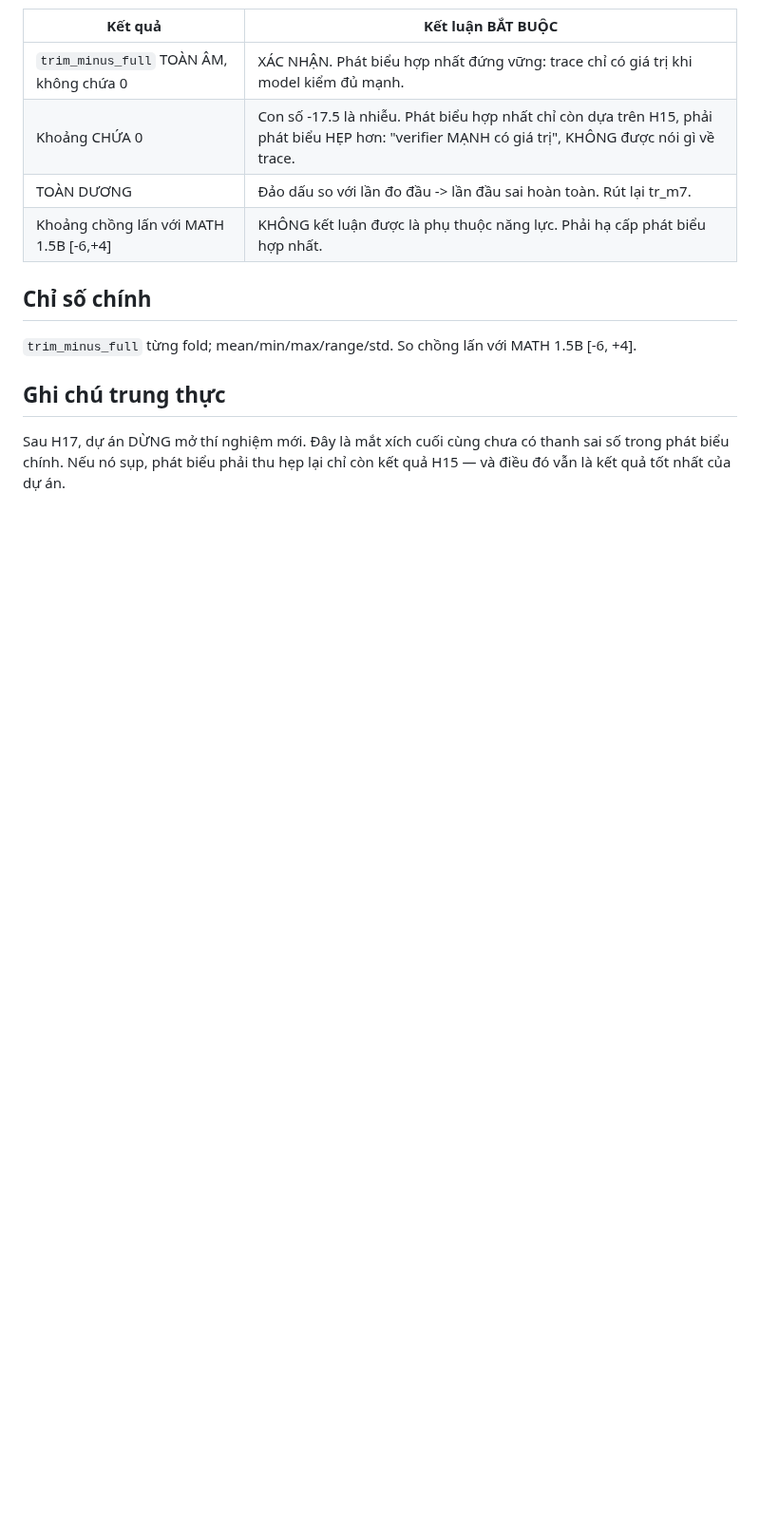
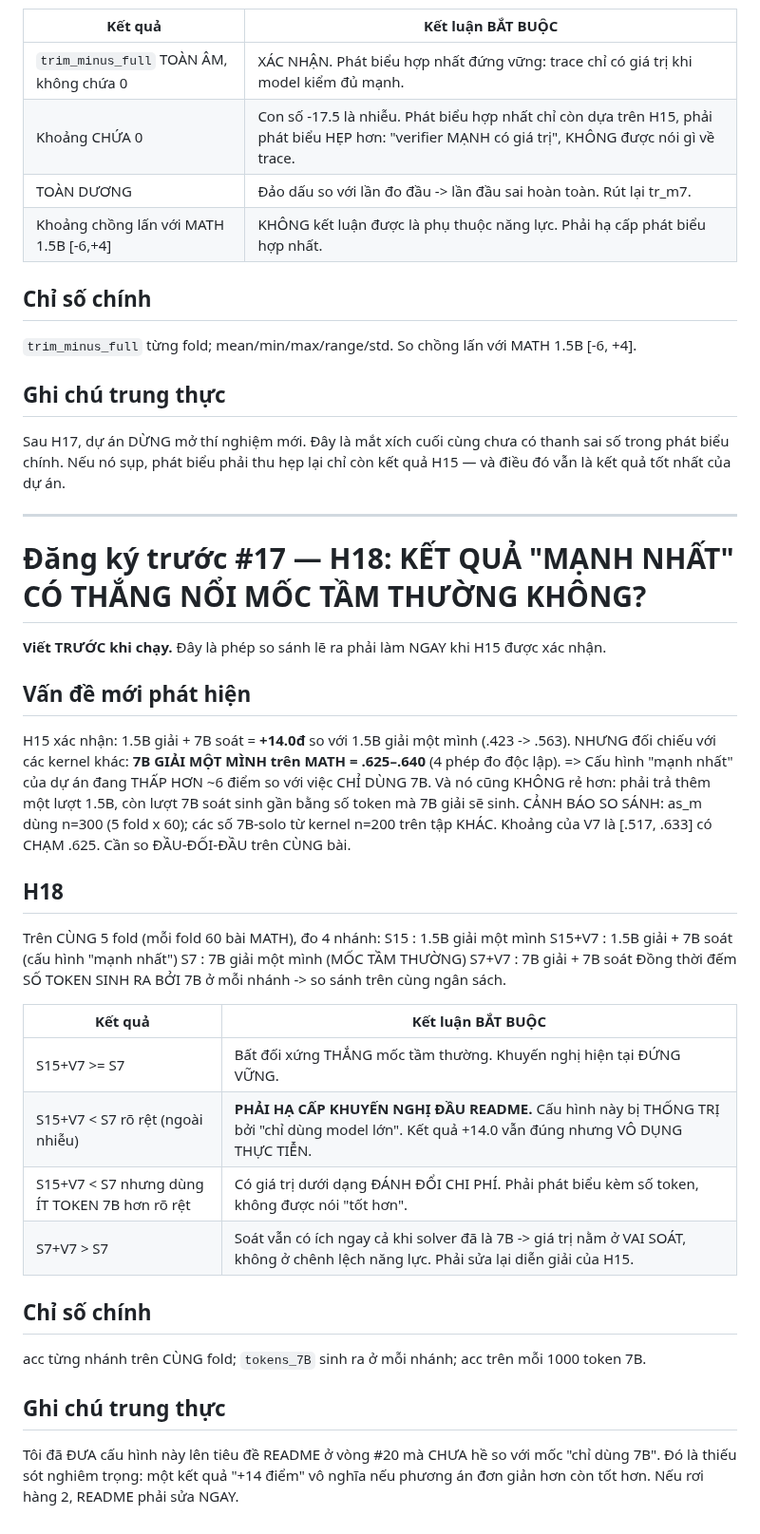
Before and after one commit to duongtrongnguyen123/multiagent-shapley-credit, a Markdown page: shapley/docs/PREREGISTRATION.md, the part around the change. Shown at 95% size. GitHub-like rendering; blank space fills up the shorter version.

Commit message:
Pre-register #17: H18 - does the headline result actually beat the trivial baseline of just using 7B

```diff
--- a/shapley/docs/PREREGISTRATION.md
+++ b/shapley/docs/PREREGISTRATION.md
@@ -563,3 +563,40 @@ Chạy lại FULL vs TRIM trên **5 fold rời nhau** ở **MATH 7B** (4-bit), m
 Sau H17, dự án DỪNG mở thí nghiệm mới. Đây là mắt xích cuối cùng chưa có thanh sai số trong
 phát biểu chính. Nếu nó sụp, phát biểu phải thu hẹp lại chỉ còn kết quả H15 — và điều đó vẫn
 là kết quả tốt nhất của dự án.
+
+---
+
+# Đăng ký trước #17 — H18: KẾT QUẢ "MẠNH NHẤT" CÓ THẮNG NỔI MỐC TẦM THƯỜNG KHÔNG?
+**Viết TRƯỚC khi chạy.** Đây là phép so sánh lẽ ra phải làm NGAY khi H15 được xác nhận.
+
+## Vấn đề mới phát hiện
+H15 xác nhận: 1.5B giải + 7B soát = **+14.0đ** so với 1.5B giải một mình (.423 -> .563).
+NHƯNG đối chiếu với các kernel khác: **7B GIẢI MỘT MÌNH trên MATH = .625–.640** (4 phép đo độc lập).
+=> Cấu hình "mạnh nhất" của dự án đang THẤP HƠN ~6 điểm so với việc CHỈ DÙNG 7B.
+Và nó cũng KHÔNG rẻ hơn: phải trả thêm một lượt 1.5B, còn lượt 7B soát sinh gần bằng số token
+mà 7B giải sẽ sinh.
+CẢNH BÁO SO SÁNH: as_m dùng n=300 (5 fold x 60); các số 7B-solo từ kernel n=200 trên tập KHÁC.
+Khoảng của V7 là [.517, .633] có CHẠM .625. Cần so ĐẦU-ĐỐI-ĐẦU trên CÙNG bài.
+
+## H18
+Trên CÙNG 5 fold (mỗi fold 60 bài MATH), đo 4 nhánh:
+  S15      : 1.5B giải một mình
+  S15+V7   : 1.5B giải + 7B soát   (cấu hình "mạnh nhất")
+  S7       : 7B giải một mình      (MỐC TẦM THƯỜNG)
+  S7+V7    : 7B giải + 7B soát
+Đồng thời đếm SỐ TOKEN SINH RA BỞI 7B ở mỗi nhánh -> so sánh trên cùng ngân sách.
+
+| Kết quả | Kết luận BẮT BUỘC |
+|---|---|
+| S15+V7 >= S7 | Bất đối xứng THẮNG mốc tầm thường. Khuyến nghị hiện tại ĐỨNG VỮNG. |
+| S15+V7 < S7 rõ rệt (ngoài nhiễu) | **PHẢI HẠ CẤP KHUYẾN NGHỊ ĐẦU README.** Cấu hình này bị THỐNG TRỊ bởi "chỉ dùng model lớn". Kết quả +14.0 vẫn đúng nhưng VÔ DỤNG THỰC TIỄN. |
+| S15+V7 < S7 nhưng dùng ÍT TOKEN 7B hơn rõ rệt | Có giá trị dưới dạng ĐÁNH ĐỔI CHI PHÍ. Phải phát biểu kèm số token, không được nói "tốt hơn". |
+| S7+V7 > S7 | Soát vẫn có ích ngay cả khi solver đã là 7B -> giá trị nằm ở VAI SOÁT, không ở chênh lệch năng lực. Phải sửa lại diễn giải của H15. |
+
+## Chỉ số chính
+acc từng nhánh trên CÙNG fold; `tokens_7B` sinh ra ở mỗi nhánh; acc trên mỗi 1000 token 7B.
+
+## Ghi chú trung thực
+Tôi đã ĐƯA cấu hình này lên tiêu đề README ở vòng #20 mà CHƯA hề so với mốc "chỉ dùng 7B".
+Đó là thiếu sót nghiêm trọng: một kết quả "+14 điểm" vô nghĩa nếu phương án đơn giản hơn còn tốt hơn.
+Nếu rơi hàng 2, README phải sửa NGAY.
```
